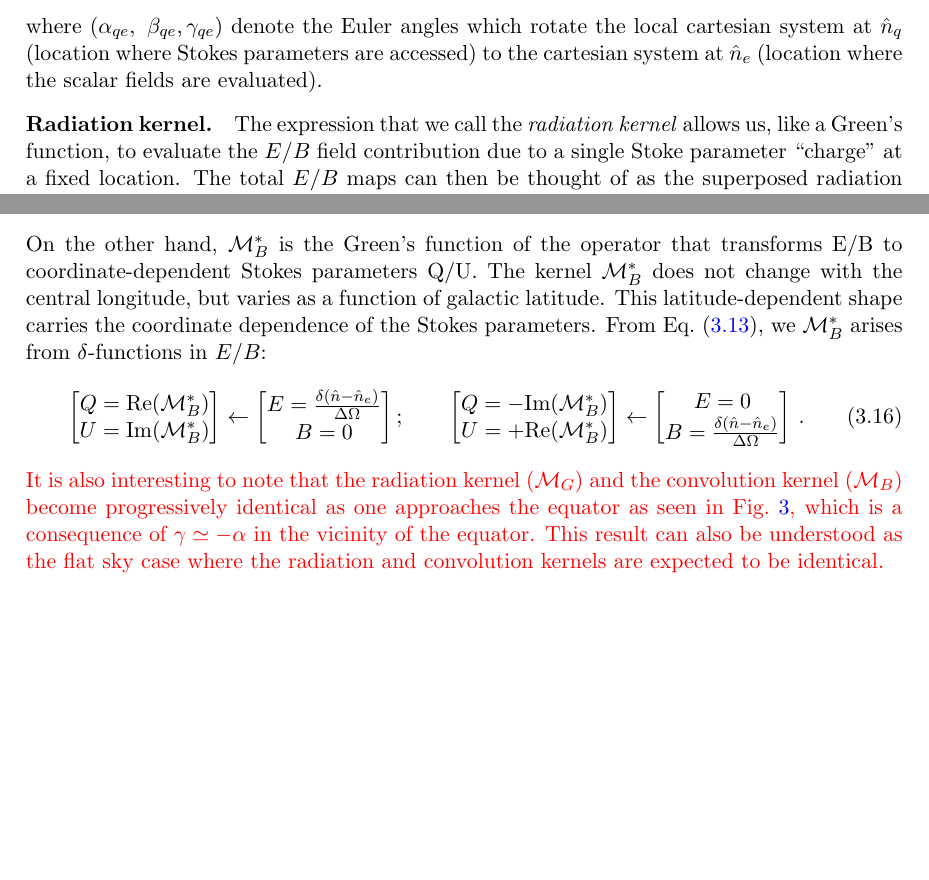
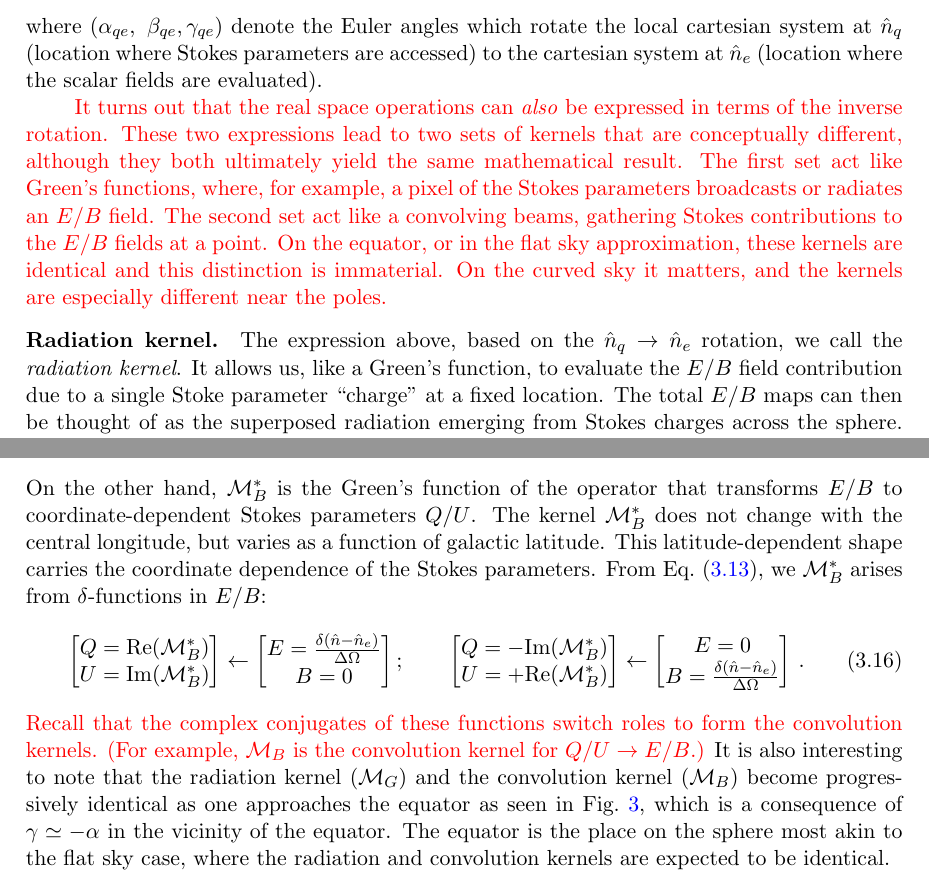
Before and after one commit to adityarotti/Real-space-QU-to-EB-translation, a LaTeX document (articles/formalism/article.tex, which reads articles/formalism/sections/real_space_formalism.tex): two parts of pages 9 and 12 of 29, joined at a grey line, cut so that both start at the same text, the shorter picture padded with empty space. Compiled offline with pdfLaTeX; a LaTeX package or settings file that is missing is left out.

Commit message:
Added some explanatory introduction paragraph to the notion of radiation and convolution kernels.

```diff
--- a/articles/formalism/sections/real_space_formalism.tex
+++ b/articles/formalism/sections/real_space_formalism.tex
@@ -195,9 +195,11 @@ Employing \eq{eq:qu2eb_gen_kernel} to simplify the product of spherical harmonic
 %
 where $(\alpha_{qe}, ~\beta_{qe}, \gamma_{qe})$ denote the Euler angles which rotate the local cartesian system at $\hat{n}_q$ (location where Stokes parameters are accessed) to the cartesian system at  $\hat{n}_e$ (location where the scalar fields are evaluated).
 
+\revisit{It turns out that the real space operations can \emph{also} be expressed in terms of the inverse rotation.  These two expressions lead to two sets of kernels that are conceptually different, although they both ultimately yield the same mathematical result.
+The first set act like Green's functions, where, for example, a pixel of the Stokes parameters broadcasts or radiates an $E$/$B$ field.  The second set act like a convolving beams, gathering Stokes contributions to the $E/B$ fields at a point. On the equator, or in the flat sky approximation, these kernels are identical and this distinction is immaterial.  On the curved sky it matters, and the kernels are especially different near the poles.}
 
 
-\paragraph{Radiation kernel.} The expression that we call the \textit{radiation kernel}  allows us, like a Green's function, to evaluate the $E/B$ field contribution due to a single Stoke parameter ``charge'' at a fixed location. The total $E/B$ maps can then be thought of as the superposed radiation emerging from Stokes charges across the sphere. In this picture, we are effectively in the frame of the Stokes charge ${}_{\pm2}X$ and evaluating its contribution to the complex spin-0 scalar field $E+iB$ across the sphere. This one-to-many mapping from a point in the spin-2 Stokes field to the complex spin-0 (scalar) field across the sphere is graphically represented by the blue circle in \fig{fig:planar_euler_angles}.
+\paragraph{Radiation kernel.} The expression above, based on the $\hat n_q \rightarrow \hat n_e$ rotation,  we call the \textit{radiation kernel}.  It allows us, like a Green's function, to evaluate the $E/B$ field contribution due to a single Stoke parameter ``charge'' at a fixed location. The total $E/B$ maps can then be thought of as the superposed radiation emerging from Stokes charges across the sphere. In this picture, we are effectively in the frame of the Stokes charge ${}_{\pm2}X$ and evaluating its contribution to the complex spin-0 scalar field $E+iB$ across the sphere. This one-to-many mapping from a point in the spin-2 Stokes field to the complex spin-0 (scalar) field across the sphere is graphically represented by the blue circle in \fig{fig:planar_euler_angles}.
 
 The $E$/$B$ contribution from the Stokes parameters at some location $\hat{n}_q$ is given by the following expression (\eq{eq:op_qu2eb_rad} and \eq{eq:qu2eb_op}):
 %
@@ -327,14 +329,14 @@ The kernel $\mathcal{M}_G$ is the Green's function of the operator that transfor
 \bmat E= -\textrm{Im}(\mathcal{M}_G) \\ B = + \textrm{Re}(\mathcal{M}_G)  \emat  \leftarrow \bmat Q=0 \\ U=\frac{\delta(\hat{n} - \hat{n}_q)}{\Delta \Omega} \emat.
 \eeq
 %
-On the other hand, $\mathcal{M}^*_B$ is the Green's function of the operator that transforms E/B to coordinate-dependent Stokes parameters Q/U. The kernel $\mathcal{M}^*_B$ does not change with the central longitude, but varies as a function of galactic latitude. This latitude-dependent shape carries the  coordinate dependence of the Stokes parameters. From \eq{eq:eb2qu_radiation}, we $\mathcal{M}^*_B$ arises from $\delta$-functions in $E/B$:
+On the other hand, $\mathcal{M}^*_B$ is the Green's function of the operator that transforms $E/B$ to coordinate-dependent Stokes parameters $Q/U$.   The kernel $\mathcal{M}^*_B$ does not change with the central longitude, but varies as a function of galactic latitude. This latitude-dependent shape carries the  coordinate dependence of the Stokes parameters. From \eq{eq:eb2qu_radiation}, we $\mathcal{M}^*_B$ arises from $\delta$-functions in $E/B$:
 %
 \beq
 \bmat Q= \textrm{Re}(\mathcal{M}^*_B) \\ U = \textrm{Im}(\mathcal{M}^*_B)  \emat  \leftarrow \bmat E=\frac{\delta(\hat{n} - \hat{n}_e)}{\Delta \Omega}\\ B=0 \emat;\qquad
 \bmat Q= -\textrm{Im}(\mathcal{M}^*_B) \\ U = +\textrm{Re}(\mathcal{M}^*_B)  \emat  \leftarrow \bmat E=0 \\ B=\frac{\delta(\hat{n} - \hat{n}_e)}{\Delta \Omega} \emat\,.
 \eeq
 %
-\revisit{It is also interesting to note that the radiation kernel ($\mm_{G}$) and the convolution kernel ($\mm_{B}$) become progressively identical as one approaches the equator as seen in  \fig{fig:vis_kernel}, which is a consequence of $\gamma \simeq -\alpha$ in the vicinity of the equator. This result can also be understood as the flat sky case where the radiation and convolution kernels are expected to be identical.}
+\revisit{Recall that the complex conjugates of these functions switch roles to form the convolution kernels. (For example, $\mathcal{M}_B$ is the convolution kernel for $Q/U \rightarrow E/B$.)}  It is also interesting to note that the radiation kernel ($\mm_{G}$) and the convolution kernel ($\mm_{B}$) become progressively identical as one approaches the equator as seen in  \fig{fig:vis_kernel}, which is a consequence of $\gamma \simeq -\alpha$ in the vicinity of the equator. The equator is the place on the sphere most akin to the flat sky case, where the radiation and convolution kernels are expected to be identical.
 
 %--------------------------------------------------------
 \subsection{Purifying Stokes parameters $Q$/$U$ for $E$/$B$ modes} \label{sec:purify_stokes_qu}
```
Also changed, not shown: articles/formalism/sections/real_space_formalism.tex (2 more changed lines), 1 other file.
